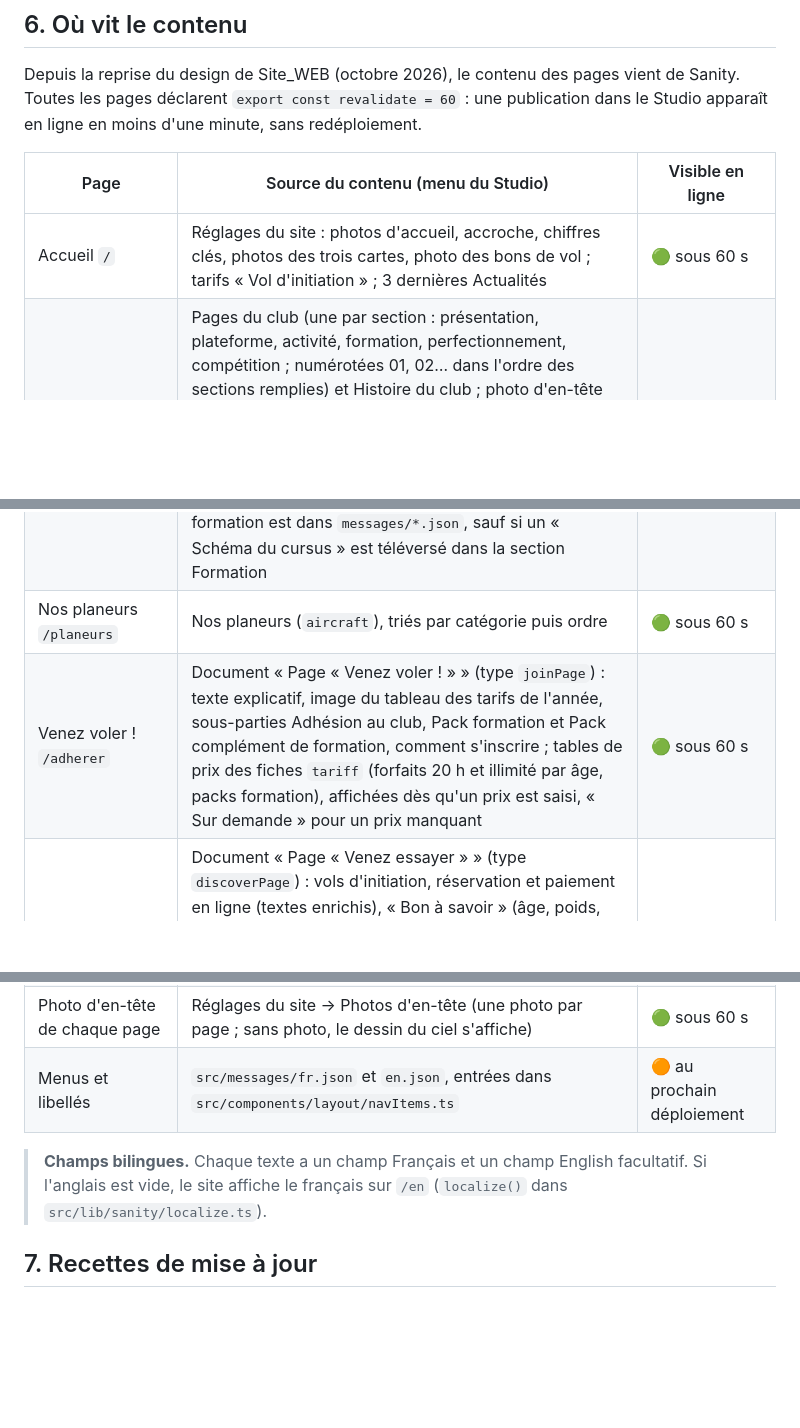
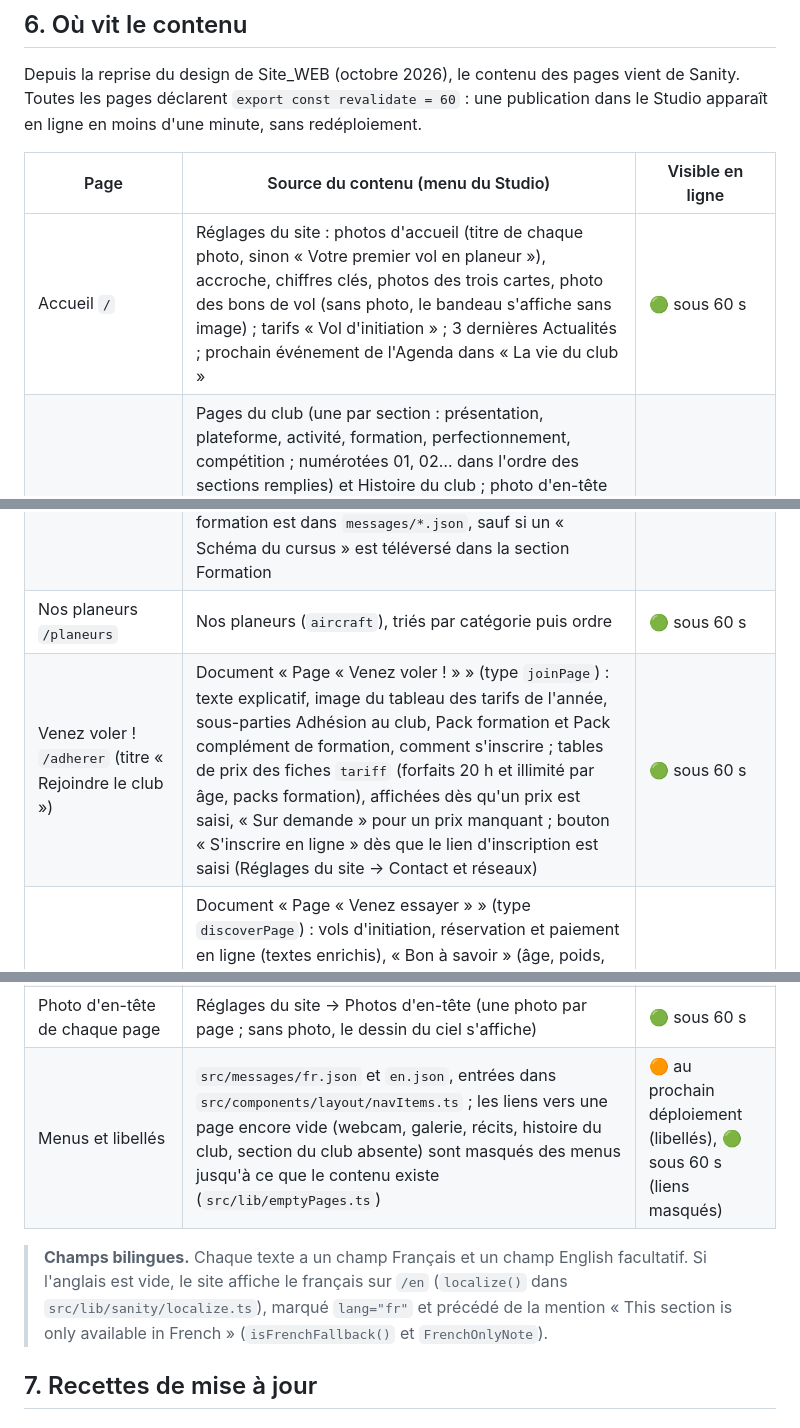
Before and after one commit to Planeur35/Site_WEB, a Markdown page: docs/MANUEL-TECHNIQUE.md, 3 parts joined by grey strips. Rendered like a GitHub page; blank space fills up the shorter version.

Commit message:
Document the design review changes
Co-Authored-By: Claude Opus 5.5 <noreply@anthropic.com>

```diff
--- a/docs/MANUEL-TECHNIQUE.md
+++ b/docs/MANUEL-TECHNIQUE.md
@@ -178,10 +178,10 @@ Depuis la reprise du design de Site_WEB (octobre 2026), le contenu des pages vie
 
 | Page | Source du contenu (menu du Studio) | Visible en ligne |
 |---|---|---|
-| Accueil `/` | Réglages du site : photos d'accueil, accroche, chiffres clés, photos des trois cartes, photo des bons de vol ; tarifs « Vol d'initiation » ; 3 dernières Actualités | 🟢 sous 60 s |
+| Accueil `/` | Réglages du site : photos d'accueil (titre de chaque photo, sinon « Votre premier vol en planeur »), accroche, chiffres clés, photos des trois cartes, photo des bons de vol (sans photo, le bandeau s'affiche sans image) ; tarifs « Vol d'initiation » ; 3 dernières Actualités ; prochain événement de l'Agenda dans « La vie du club » | 🟢 sous 60 s |
 | Le club `/club` | Pages du club (une par section : présentation, plateforme, activité, formation, perfectionnement, compétition ; numérotées 01, 02… dans l'ordre des sections remplies) et Histoire du club ; photo d'en-tête des Réglages, sinon la photo de la section Présentation ; « Le club en bref » lit l'adresse, le nombre de planeurs et de pilotes brevetés des Réglages ; le cursus de formation est dans `messages/*.json`, sauf si un « Schéma du cursus » est téléversé dans la section Formation | 🟢 sous 60 s |
 | Nos planeurs `/planeurs` | Nos planeurs (`aircraft`), triés par catégorie puis ordre | 🟢 sous 60 s |
-| Venez voler ! `/adherer` | Document « Page « Venez voler ! » » (type `joinPage`) : texte explicatif, image du tableau des tarifs de l'année, sous-parties Adhésion au club, Pack formation et Pack complément de formation, comment s'inscrire ; tables de prix des fiches `tariff` (forfaits 20 h et illimité par âge, packs formation), affichées dès qu'un prix est saisi, « Sur demande » pour un prix manquant | 🟢 sous 60 s |
+| Venez voler ! `/adherer` (titre « Rejoindre le club ») | Document « Page « Venez voler ! » » (type `joinPage`) : texte explicatif, image du tableau des tarifs de l'année, sous-parties Adhésion au club, Pack formation et Pack complément de formation, comment s'inscrire ; tables de prix des fiches `tariff` (forfaits 20 h et illimité par âge, packs formation), affichées dès qu'un prix est saisi, « Sur demande » pour un prix manquant ; bouton « S'inscrire en ligne » dès que le lien d'inscription est saisi (Réglages du site → Contact et réseaux) | 🟢 sous 60 s |
 | Venez essayer `/decouvrir` | Document « Page « Venez essayer » » (type `discoverPage`) : vols d'initiation, réservation et paiement en ligne (textes enrichis), « Bon à savoir » (âge, poids, durée, météo : chaque ligne s'affiche une fois remplie), questions fréquentes ; prix de la fiche `tariff` « Vol d'initiation » ; liens de paiement et d'achat des bons des Réglages ; les quatre étapes du vol sont dans `messages/*.json` | 🟢 sous 60 s |
 | Actualités `/actualites` | Actualités (`article`) à gauche et Agenda (`event`) à droite, l'agenda reste visible au défilement ; les événements passés disparaissent seuls ; chaque actualité s'ouvre en lecture longue | 🟢 sous 60 s |
 | Récits `/recits` et `/recits/[slug]` | Récits de vols : 6 au plus, en cartes larges (photo ou tracé, date, planeur, titre, résumé, lien WeGlide), une lecture longue par récit (introduction, texte, photos, anecdotes, lien WeGlide), mise en page commune avec l'histoire du club et les actualités | 🟢 sous 60 s |
@@ -189,9 +189,9 @@ Depuis la reprise du design de Site_WEB (octobre 2026), le contenu des pages vie
 | Contact, pied de page | Adresse, e-mail, téléphone et réseaux des Réglages ; envoi du formulaire via Resend | 🟢 sous 60 s |
 | Mentions légales `/mentions-legales` | Réglages du site (groupe Mentions légales) pour l'identité (dont le numéro d'affiliation FFVP, facultatif) ; textes dans `src/messages/*.json` (espace `legal`) | 🟢 sous 60 s (identité), 🟠 au prochain déploiement (textes) |
 | Photo d'en-tête de chaque page | Réglages du site → Photos d'en-tête (une photo par page ; sans photo, le dessin du ciel s'affiche) | 🟢 sous 60 s |
-| Menus et libellés | `src/messages/fr.json` et `en.json`, entrées dans `src/components/layout/navItems.ts` | 🟠 au prochain déploiement |
+| Menus et libellés | `src/messages/fr.json` et `en.json`, entrées dans `src/components/layout/navItems.ts` ; les liens vers une page encore vide (webcam, galerie, récits, histoire du club, section du club absente) sont masqués des menus jusqu'à ce que le contenu existe (`src/lib/emptyPages.ts`) | 🟠 au prochain déploiement (libellés), 🟢 sous 60 s (liens masqués) |
 
-> **Champs bilingues.** Chaque texte a un champ Français et un champ English facultatif. Si l'anglais est vide, le site affiche le français sur `/en` (`localize()` dans `src/lib/sanity/localize.ts`).
+> **Champs bilingues.** Chaque texte a un champ Français et un champ English facultatif. Si l'anglais est vide, le site affiche le français sur `/en` (`localize()` dans `src/lib/sanity/localize.ts`), marqué `lang="fr"` et précédé de la mention « This section is only available in French » (`isFrenchFallback()` et `FrenchOnlyNote`).
 
 ## 7. Recettes de mise à jour
 
```
Also changed, not shown: AGENTS.md (+3 -3 lines).
